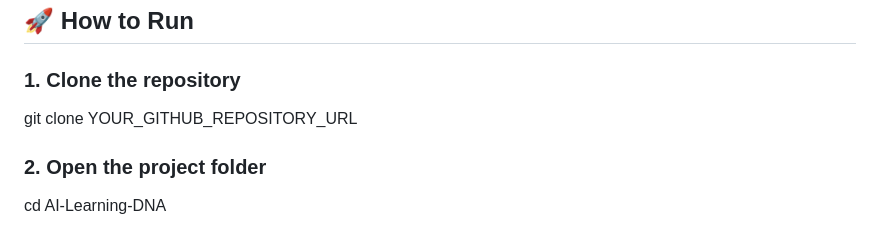
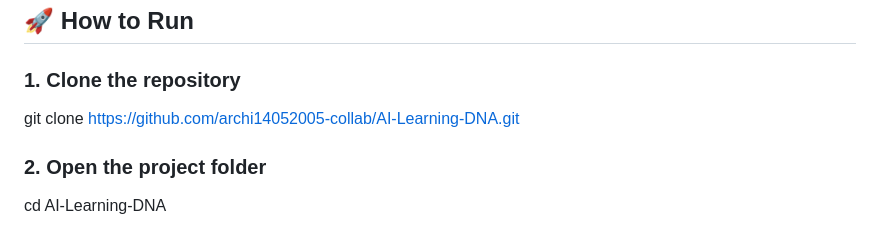
Before and after one commit to archi14052005-collab/AI-Learning-DNA, a Markdown page: README.md, the part around the change. Rendered like a GitHub page.

```diff
--- a/README.md
+++ b/README.md
@@ -95,7 +95,7 @@ It includes:
 
 ### 1. Clone the repository
 
-git clone YOUR_GITHUB_REPOSITORY_URL
+git clone https://github.com/archi14052005-collab/AI-Learning-DNA.git
 
 ### 2. Open the project folder
 
```
